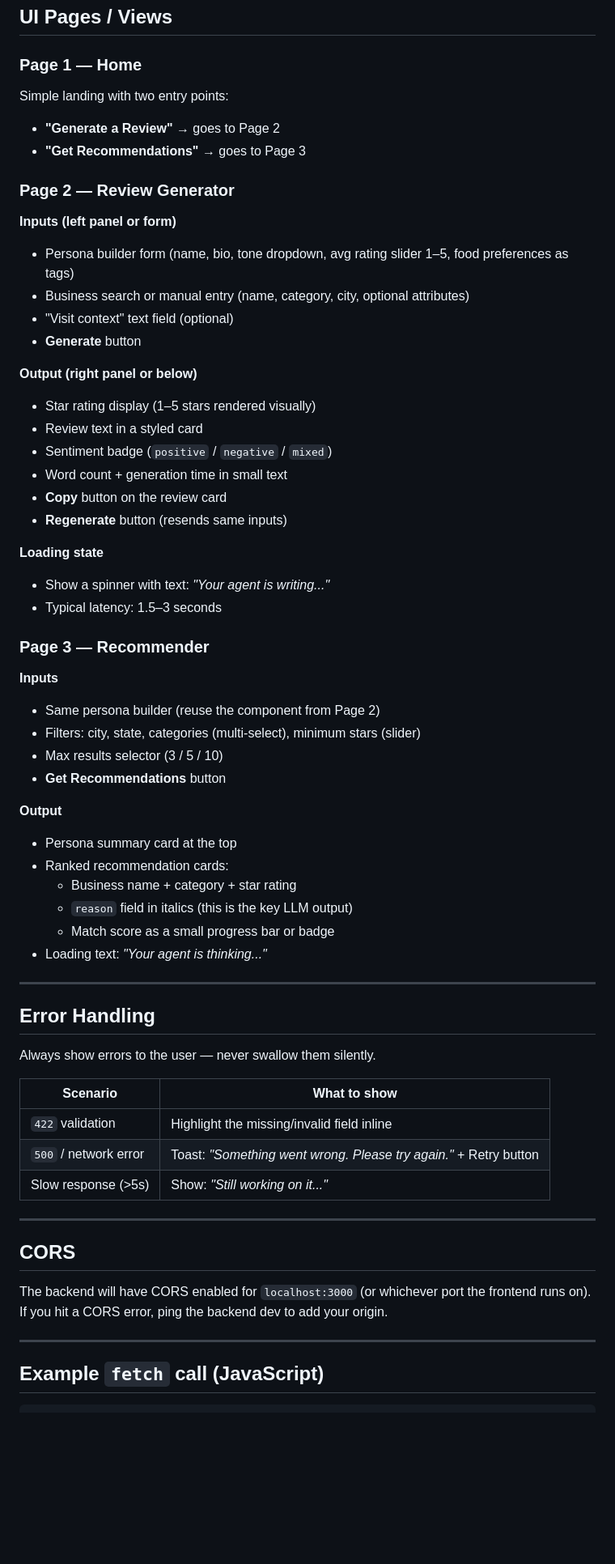
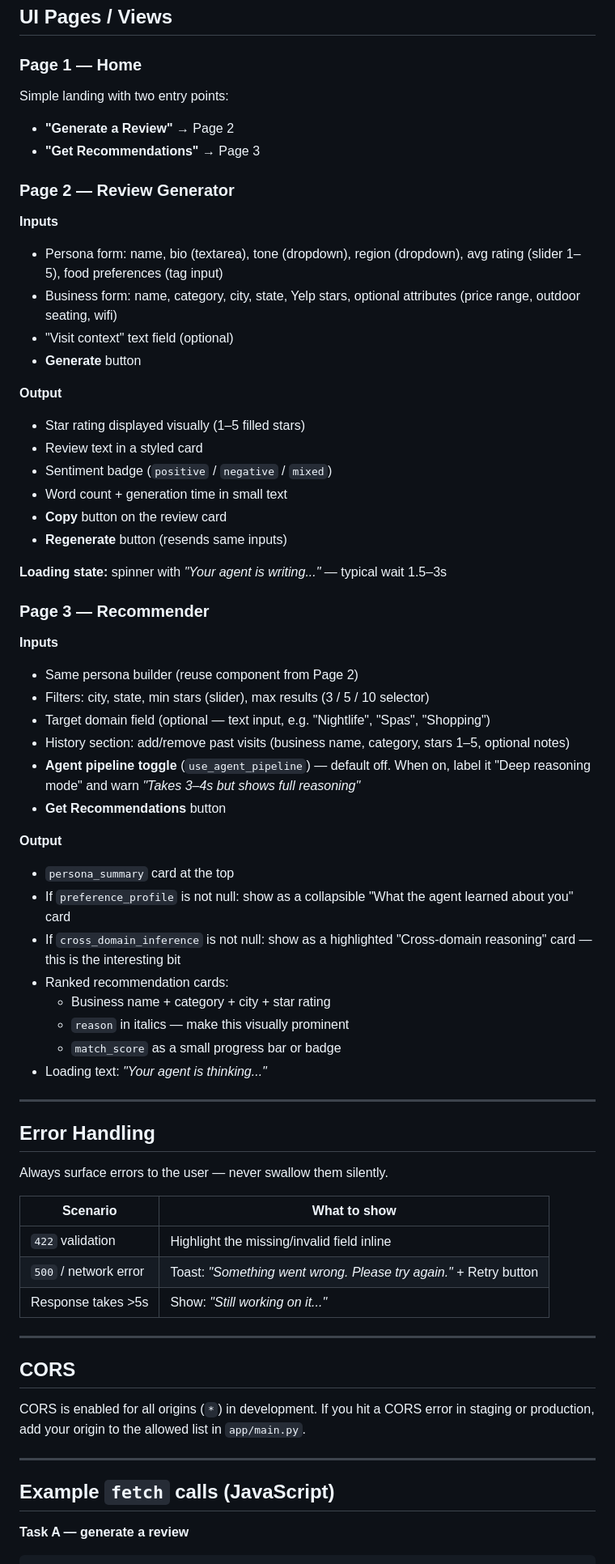
Before and after one commit to NTiger07/bukka_ai, a Markdown page: FRONTEND_GUIDE.md, the part around one of its changes. Shown at 81% size. Rendered like a GitHub page; blank space fills up the shorter version.

````diff
--- a/FRONTEND_GUIDE.md
+++ b/FRONTEND_GUIDE.md
@@ -250,66 +276,70 @@ Used only in `/generate-review`.
 ## UI Pages / Views
 
 ### Page 1 — Home
+
 Simple landing with two entry points:
-- **"Generate a Review"** → goes to Page 2
-- **"Get Recommendations"** → goes to Page 3
+- **"Generate a Review"** → Page 2
+- **"Get Recommendations"** → Page 3
 
 ### Page 2 — Review Generator
 
-**Inputs (left panel or form)**
-- Persona builder form (name, bio, tone dropdown, avg rating slider 1–5, food preferences as tags)
-- Business search or manual entry (name, category, city, optional attributes)
+**Inputs**
+- Persona form: name, bio (textarea), tone (dropdown), region (dropdown), avg rating (slider 1–5), food preferences (tag input)
+- Business form: name, category, city, state, Yelp stars, optional attributes (price range, outdoor seating, wifi)
 - "Visit context" text field (optional)
 - **Generate** button
 
-**Output (right panel or below)**
-- Star rating display (1–5 stars rendered visually)
+**Output**
+- Star rating displayed visually (1–5 filled stars)
 - Review text in a styled card
 - Sentiment badge (`positive` / `negative` / `mixed`)
 - Word count + generation time in small text
 - **Copy** button on the review card
 - **Regenerate** button (resends same inputs)
 
-**Loading state**
-- Show a spinner with text: *"Your agent is writing..."*
-- Typical latency: 1.5–3 seconds
+**Loading state:** spinner with *"Your agent is writing..."* — typical wait 1.5–3s
 
 ### Page 3 — Recommender
 
 **Inputs**
-- Same persona builder (reuse the component from Page 2)
-- Filters: city, state, categories (multi-select), minimum stars (slider)
-- Max results selector (3 / 5 / 10)
+- Same persona builder (reuse component from Page 2)
+- Filters: city, state, min stars (slider), max results (3 / 5 / 10 selector)
+- Target domain field (optional — text input, e.g. "Nightlife", "Spas", "Shopping")
+- History section: add/remove past visits (business name, category, stars 1–5, optional notes)
+- **Agent pipeline toggle** (`use_agent_pipeline`) — default off. When on, label it "Deep reasoning mode" and warn *"Takes 3–4s but shows full reasoning"*
 - **Get Recommendations** button
 
 **Output**
-- Persona summary card at the top
+- `persona_summary` card at the top
+- If `preference_profile` is not null: show as a collapsible "What the agent learned about you" card
+- If `cross_domain_inference` is not null: show as a highlighted "Cross-domain reasoning" card — this is the interesting bit
 - Ranked recommendation cards:
-  - Business name + category + star rating
-  - `reason` field in italics (this is the key LLM output)
-  - Match score as a small progress bar or badge
+  - Business name + category + city + star rating
+  - `reason` in italics — make this visually prominent
+  - `match_score` as a small progress bar or badge
 - Loading text: *"Your agent is thinking..."*
 
 ---
 
 ## Error Handling
 
-Always show errors to the user — never swallow them silently.
+Always surface errors to the user — never swallow them silently.
 
 | Scenario | What to show |
 |----------|-------------|
 | `422` validation | Highlight the missing/invalid field inline |
 | `500` / network error | Toast: *"Something went wrong. Please try again."* + Retry button |
-| Slow response (>5s) | Show: *"Still working on it..."* |
+| Response takes >5s | Show: *"Still working on it..."* |
 
 ---
 
 ## CORS
 
-The backend will have CORS enabled for `localhost:3000` (or whichever port the frontend runs on). If you hit a CORS error, ping the backend dev to add your origin.
+CORS is enabled for all origins (`*`) in development. If you hit a CORS error in staging or production, add your origin to the allowed list in `app/main.py`.
 
 ---
 
-## Example `fetch` call (JavaScript)
+## Example `fetch` calls (JavaScript)
 
+**Task A — generate a review**
 ```js
````
Also changed, not shown: other parts of FRONTEND_GUIDE.md (+148 -65 lines), README.md (+301 -0 lines).
